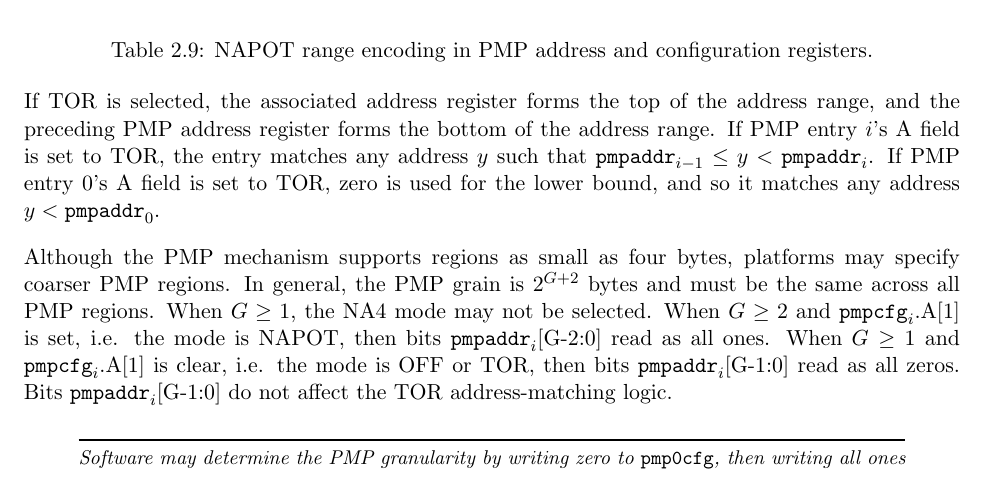
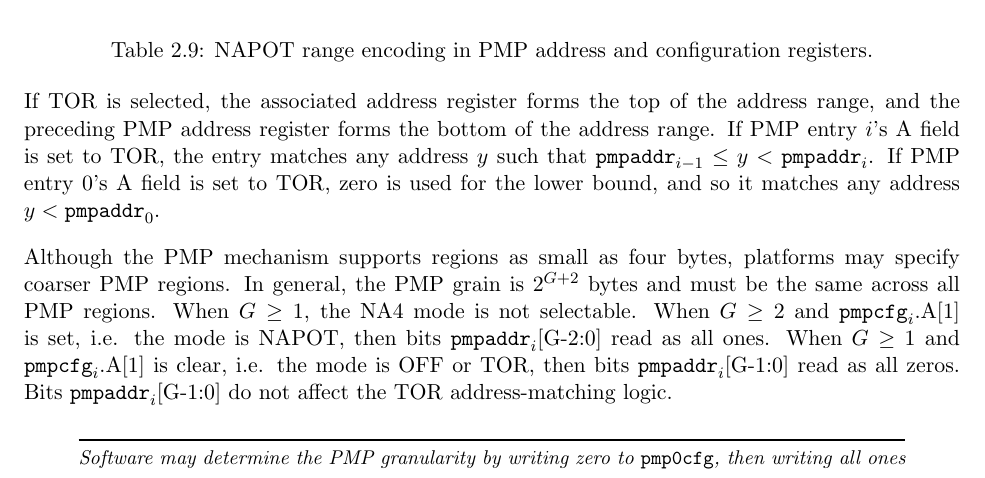
Before and after one commit to riscv/riscv-isa-manual, a LaTeX thesis (src/riscv-privileged.tex, which reads src/machine.tex): part of page 56 of 95, cut so that both start at the same text. Compiled offline with pdfLaTeX.

Commit message:
Rephrase NA4 restriction
Closes #321

```diff
--- a/src/machine.tex
+++ b/src/machine.tex
@@ -3001,7 +3001,7 @@ it matches any address $y < {\tt pmpaddr}_0$.
 Although the PMP mechanism supports regions as small as four bytes, platforms
 may specify coarser PMP regions. In general, the PMP grain is $2^{G+2}$ bytes
 and must be the same across all PMP regions.  When $G \geq 1$, the NA4 mode
-may not be selected.  When $G \geq 2$ and ${\tt pmpcfg}_i$.A[1] is set, i.e.
+is not selectable.  When $G \geq 2$ and ${\tt pmpcfg}_i$.A[1] is set, i.e.
 the mode is NAPOT, then bits ${\tt pmpaddr}_i$[G-2:0] read as all ones.  When
 $G \geq 1$ and ${\tt pmpcfg}_i$.A[1] is clear, i.e. the mode is OFF or TOR,
 then bits ${\tt pmpaddr}_i$[G-1:0] read as all zeros.  Bits ${\tt
```
